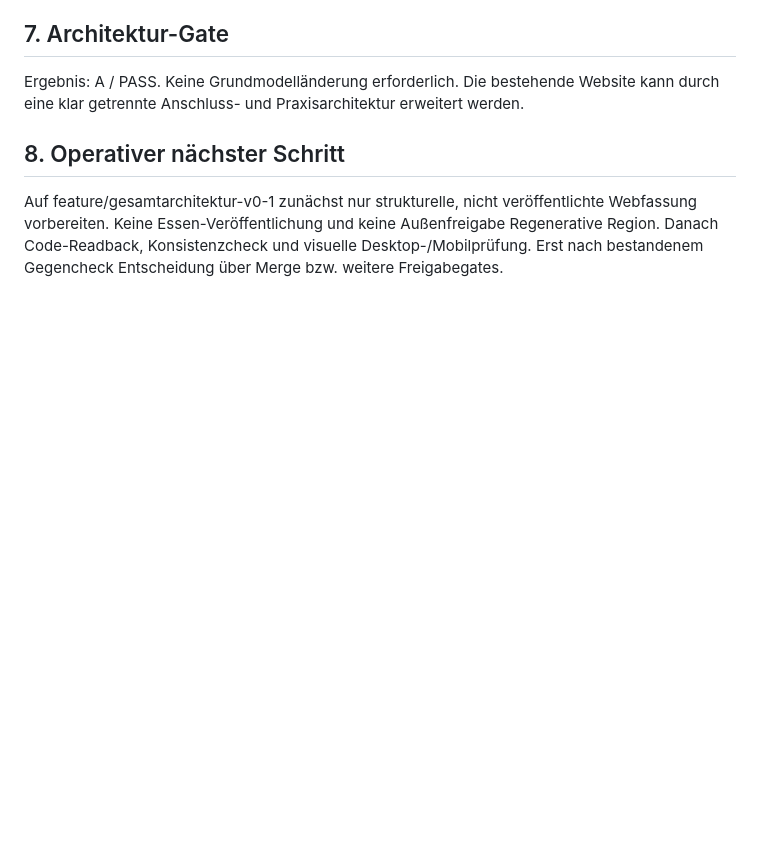
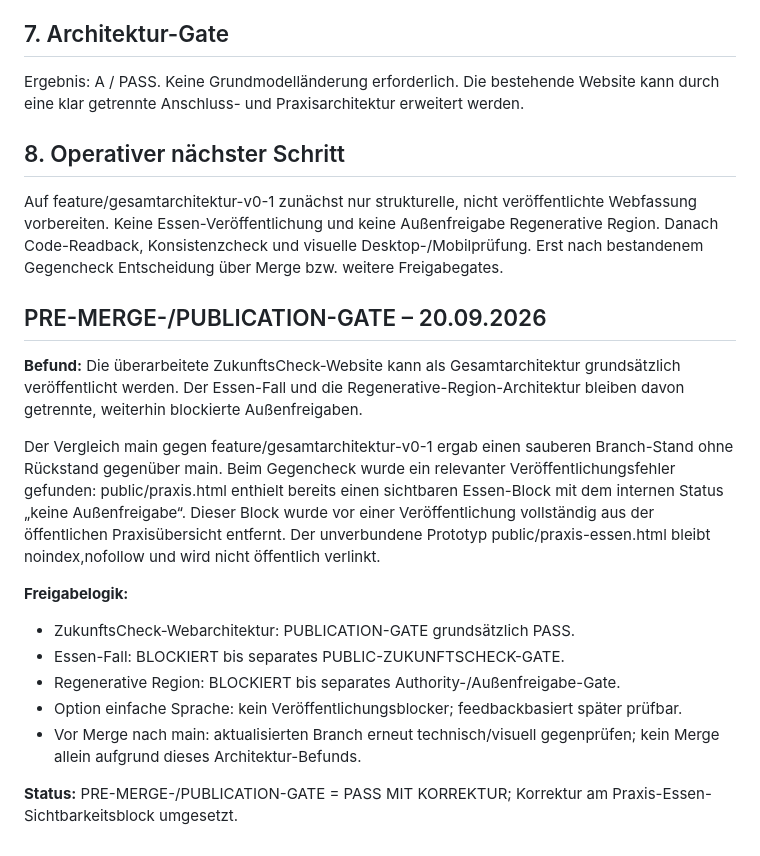
Before and after one commit to Hans-Leo-Bader-MIB-Munchen/zukunftscheck-web, a Markdown page: docs/ZS-WEB-GESAMTARCHITEKTUR-2026-09-20_v0.1.md, the part around the change. Drawn GitHub-style; blank space fills up the shorter version.

Commit message:
docs: record publication gate and Essen visibility correction

```diff
--- a/docs/ZS-WEB-GESAMTARCHITEKTUR-2026-09-20_v0.1.md
+++ b/docs/ZS-WEB-GESAMTARCHITEKTUR-2026-09-20_v0.1.md
@@ -83,3 +83,18 @@ Keine Grundmodelländerung erforderlich. Die bestehende Website kann durch eine
 
 ## 8. Operativer nächster Schritt
 Auf feature/gesamtarchitektur-v0-1 zunächst nur strukturelle, nicht veröffentlichte Webfassung vorbereiten. Keine Essen-Veröffentlichung und keine Außenfreigabe Regenerative Region. Danach Code-Readback, Konsistenzcheck und visuelle Desktop-/Mobilprüfung. Erst nach bestandenem Gegencheck Entscheidung über Merge bzw. weitere Freigabegates.
+
+## PRE-MERGE-/PUBLICATION-GATE – 20.09.2026
+
+**Befund:** Die überarbeitete ZukunftsCheck-Website kann als Gesamtarchitektur grundsätzlich veröffentlicht werden. Der Essen-Fall und die Regenerative-Region-Architektur bleiben davon getrennte, weiterhin blockierte Außenfreigaben.
+
+Der Vergleich main gegen feature/gesamtarchitektur-v0-1 ergab einen sauberen Branch-Stand ohne Rückstand gegenüber main. Beim Gegencheck wurde ein relevanter Veröffentlichungsfehler gefunden: public/praxis.html enthielt bereits einen sichtbaren Essen-Block mit dem internen Status „keine Außenfreigabe“. Dieser Block wurde vor einer Veröffentlichung vollständig aus der öffentlichen Praxisübersicht entfernt. Der unverbundene Prototyp public/praxis-essen.html bleibt noindex,nofollow und wird nicht öffentlich verlinkt.
+
+**Freigabelogik:**
+- ZukunftsCheck-Webarchitektur: PUBLICATION-GATE grundsätzlich PASS.
+- Essen-Fall: BLOCKIERT bis separates PUBLIC-ZUKUNFTSCHECK-GATE.
+- Regenerative Region: BLOCKIERT bis separates Authority-/Außenfreigabe-Gate.
+- Option einfache Sprache: kein Veröffentlichungsblocker; feedbackbasiert später prüfbar.
+- Vor Merge nach main: aktualisierten Branch erneut technisch/visuell gegenprüfen; kein Merge allein aufgrund dieses Architektur-Befunds.
+
+**Status:** PRE-MERGE-/PUBLICATION-GATE = PASS MIT KORREKTUR; Korrektur am Praxis-Essen-Sichtbarkeitsblock umgesetzt.
```
